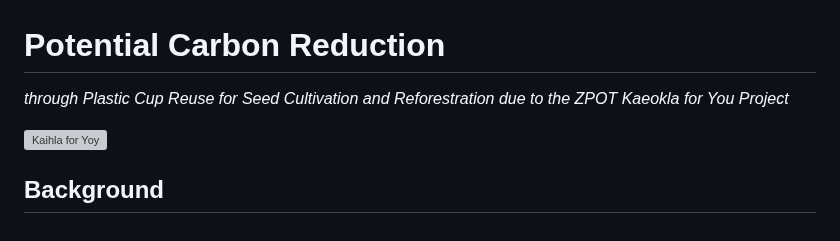
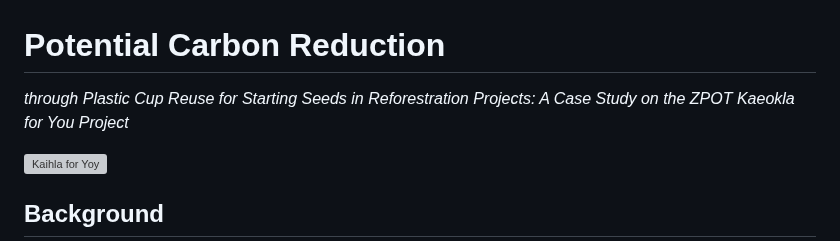
Before and after one commit to Kietpawpan/carbon, a Markdown page: README.md, the part around the change. GitHub-like rendering; grey boxes are pictures that could not be loaded.

```diff
--- a/README.md
+++ b/README.md
@@ -1,5 +1,5 @@
 # Potential Carbon Reduction
-_through Plastic Cup Reuse for Seed Cultivation and Reforestration due to the ZPOT Kaeokla for You Project_
+_through Plastic Cup Reuse for Starting Seeds in Reforestration Projects: A Case Study on the ZPOT Kaeokla for You Project_
 
 ![Kaihla for Yoy](https://kietpawpan.github.io/carbon/kaeokla.jpg)
 
```
